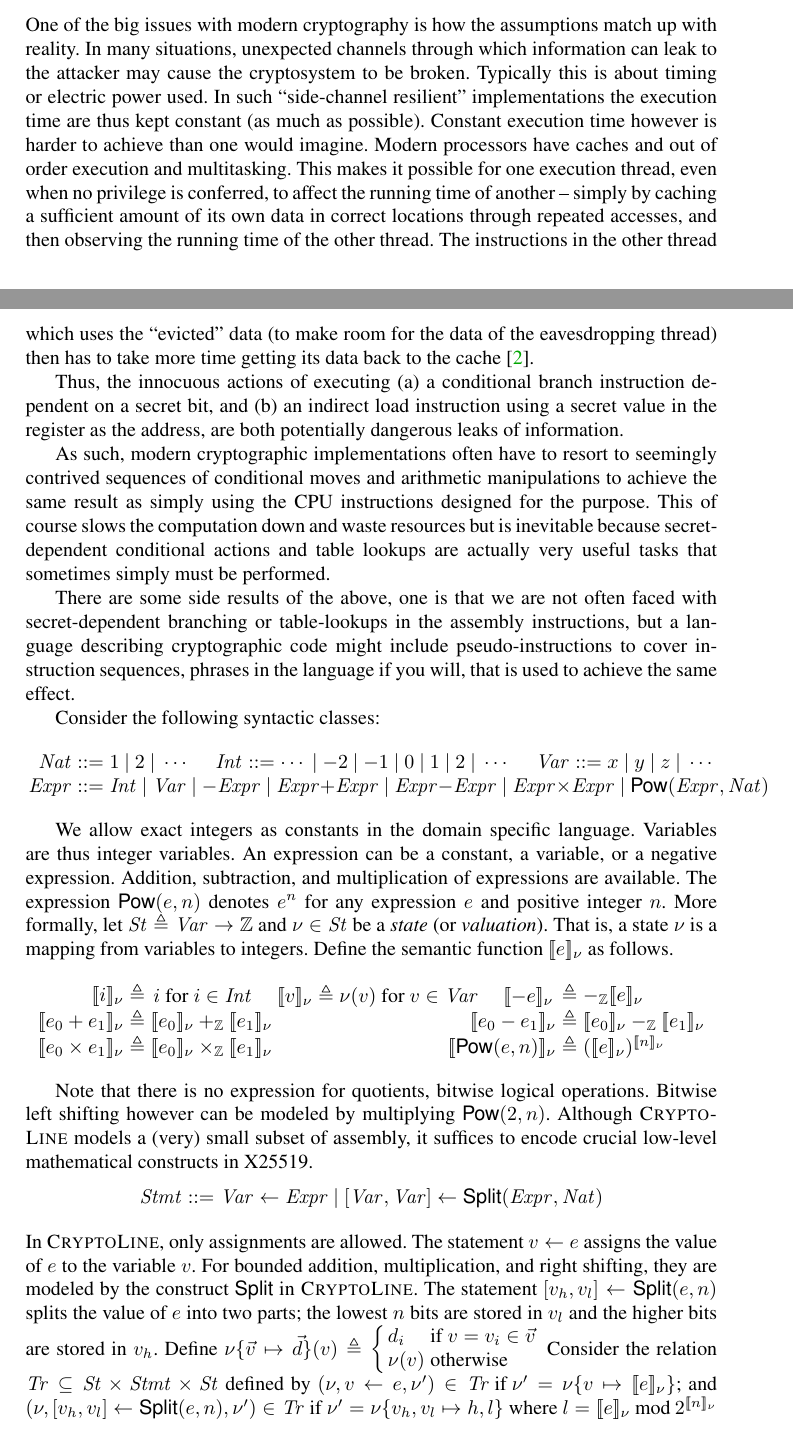
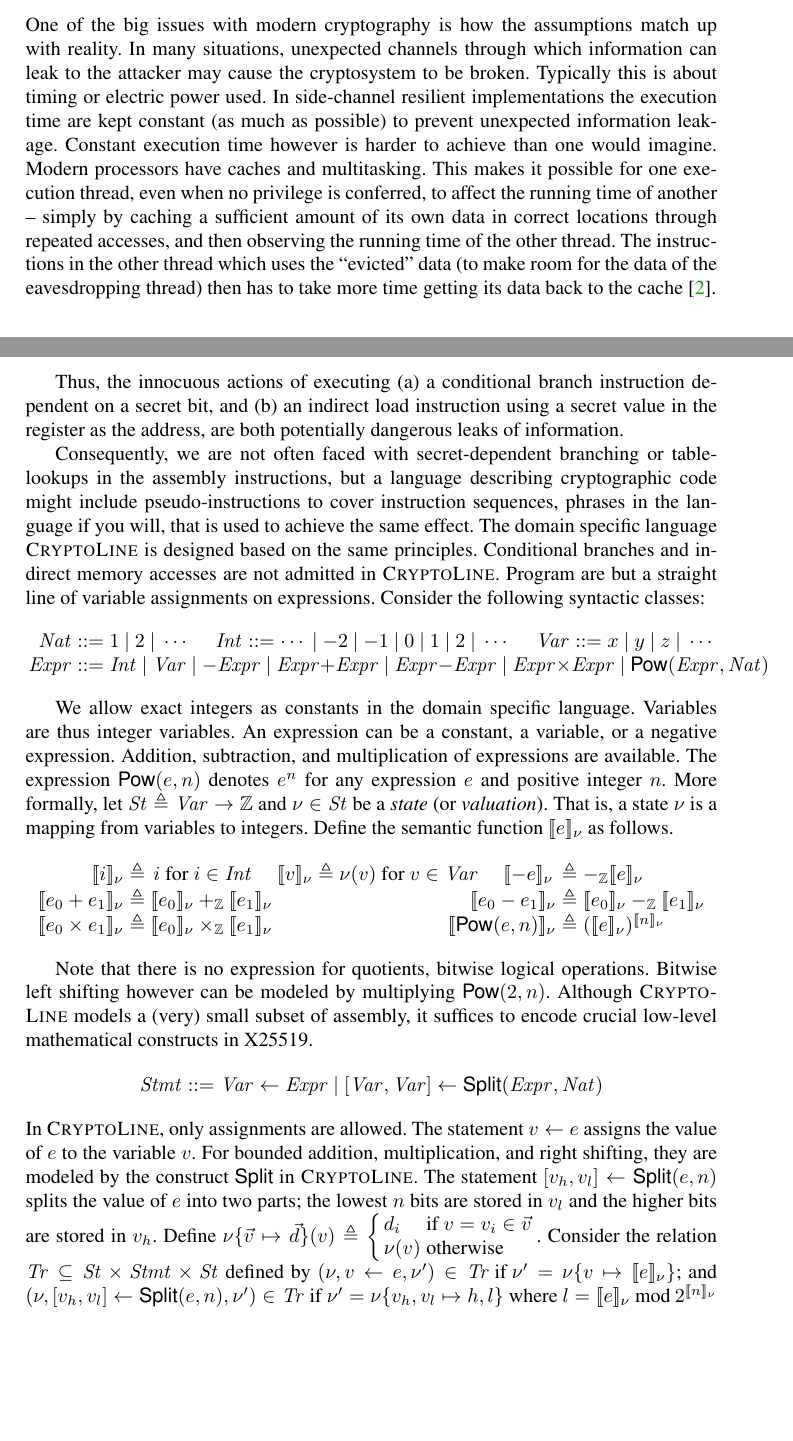
Before and after one commit to fmlab-iis/certified-constructs, a LaTeX paper (paper/certified_vcg.tex, which reads paper/dsl.tex): two parts of pages 3 and 4 of 17, joined at a grey line, cut so that both start at the same text, the shorter picture padded with empty space. Compiled offline with pdfLaTeX.

Commit message:
simplify

```diff
--- a/paper/dsl.tex
+++ b/paper/dsl.tex
@@ -4,15 +4,17 @@ match up with reality. In many situations, unexpected channels
 through which information can leak to the attacker may cause the
 cryptosystem to be broken. Typically this is about timing or
 electric power used.
-In such ``side-channel resilient'' implementations the execution time
-are thus kept constant (as much as possible).
+In side-channel resilient implementations the execution time
+are kept constant (as much as possible) to prevent unexpected
+information leakage.
 %Implementations which are not defeated through
 %such means are called ``side-channel resilient'' implementations.
 Constant execution time however is harder to achieve than one would imagine.
 %This turns out in some cases to be harder than one would imagine.
 %This is chiefly because
-Modern processors have caches and out of order
-execution and multitasking. This makes it possible for one execution
+Modern processors have caches
+%and out of order execution
+and multitasking. This makes it possible for one execution
 thread, even when no privilege is conferred, to affect the running
 time of another -- simply by caching a sufficient amount of its own
 data in correct locations through repeated accesses, and then
@@ -29,6 +31,7 @@ branch instruction dependent on a secret bit, and (b) an
 indirect load instruction using a secret value in the register as the
 address, are both potentially dangerous leaks of information.
 
+\hide{
 As such, modern cryptographic implementations often have to resort to
 seemingly contrived sequences of conditional moves and arithmetic
 manipulations to achieve the same result as simply using the CPU
@@ -36,13 +39,18 @@ instructions designed for the purpose. This of course slows the
 computation down and waste resources but is inevitable because
 secret-dependent conditional actions and table lookups are actually
 very useful tasks that sometimes simply must be performed.
+}
 
-There are some side results of the above, one is that we are not often
+%There are some side results of the above,
+Consequently, we are not often
 faced with secret-dependent branching or table-lookups in the assembly
 instructions, but a language describing cryptographic code might
 include pseudo-instructions to cover instruction sequences, phrases in
 the language if you will, that is used to achieve the same effect.
-
+The domain specific language \mydsl is designed based on the same
+principles. Conditional branches and indirect memory accesses are not
+admitted in \mydsl. Program are but a straight line of variable
+assignments on expressions.
 Consider the following syntactic classes:
 \[
 \begin{array}{rclcrclcrcl}
@@ -101,11 +109,9 @@ operations. Bitwise left shifting however can be modeled by
 multiplying $\dslcode{Pow}(2, n)$. Although \mydsl models a (very)
 small subset of assembly, it suffices to encode crucial low-level
 mathematical constructs in X25519.
-\vspace{-.5em}
 \begin{eqnarray*}
   \Stmt & ::= & \Var \leftarrow \Expr
             \ |\  \concat{\Var}{\Var} \leftarrow \dslcode{Split} (\Expr, \Nat)
-\vspace{-.5em}
 \end{eqnarray*}
 In \mydsl, only assignments are allowed.
 The statement $v \leftarrow e$ assigns the value of $e$
```
Also changed, not shown: paper/dsl.tex (10 more changed lines).
